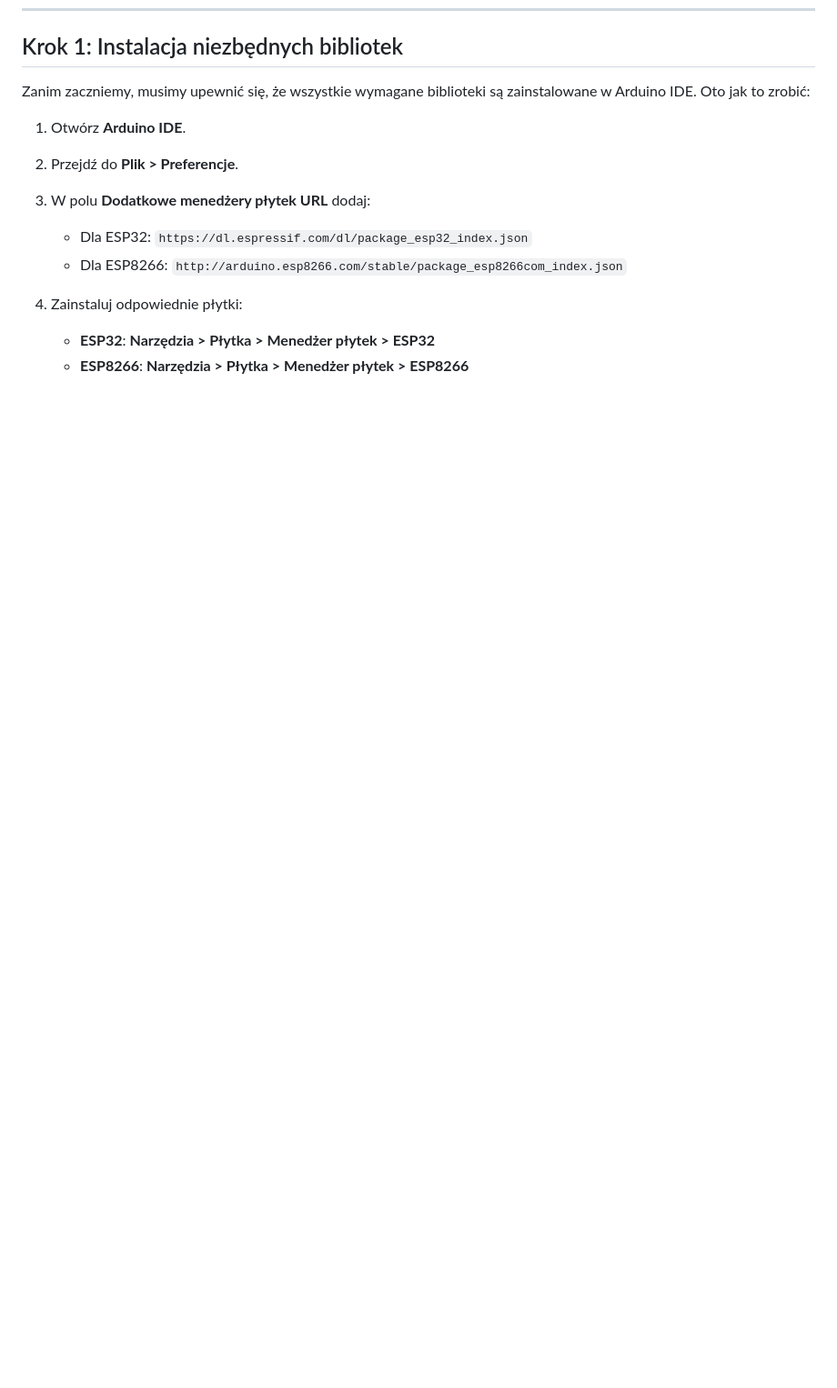
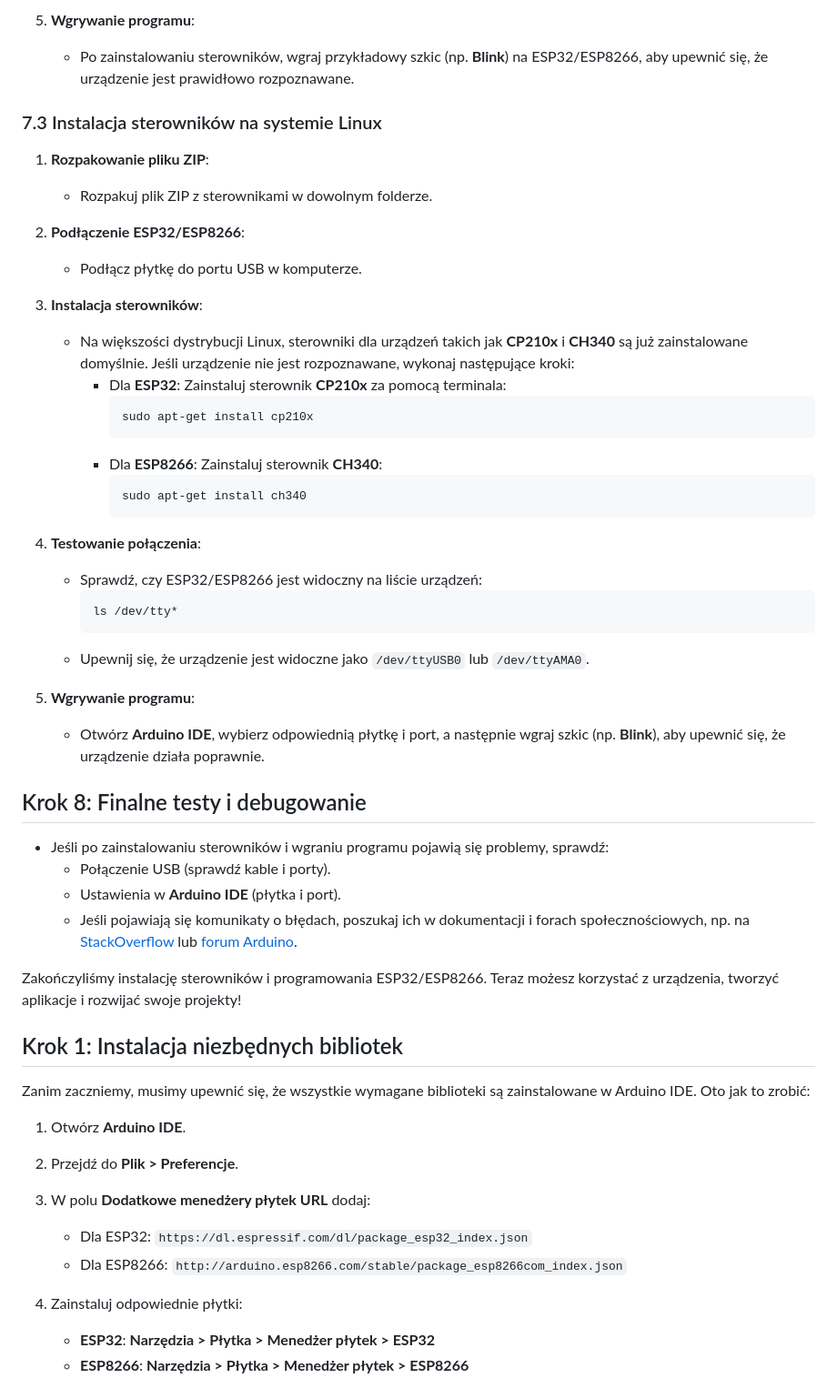
Before and after one commit to Qbaa134/E-Network-Scanner, a Markdown page: README.md, the part around one of its changes. Shown at 91% size. GitHub-like rendering; blank space fills up the shorter version.

````diff
--- a/README.md
+++ b/README.md
@@ -3,3 +50,43 @@
+5. **Wgrywanie programu**:
+   - Po zainstalowaniu sterowników, wgraj przykładowy szkic (np. **Blink**) na ESP32/ESP8266, aby upewnić się, że urządzenie jest prawidłowo rozpoznawane.
+
+### 7.3 Instalacja sterowników na systemie Linux
+
+1. **Rozpakowanie pliku ZIP**:
+   - Rozpakuj plik ZIP z sterownikami w dowolnym folderze.
+
+2. **Podłączenie ESP32/ESP8266**:
+   - Podłącz płytkę do portu USB w komputerze.
+
+3. **Instalacja sterowników**:
+   - Na większości dystrybucji Linux, sterowniki dla urządzeń takich jak **CP210x** i **CH340** są już zainstalowane domyślnie. Jeśli urządzenie nie jest rozpoznawane, wykonaj następujące kroki:
+     - Dla **ESP32**: Zainstaluj sterownik **CP210x** za pomocą terminala:
+       ```bash
+       sudo apt-get install cp210x
+       ```
+     - Dla **ESP8266**: Zainstaluj sterownik **CH340**:
+       ```bash
+       sudo apt-get install ch340
+       ```
+
+4. **Testowanie połączenia**:
+   - Sprawdź, czy ESP32/ESP8266 jest widoczny na liście urządzeń:
+     ```bash
+     ls /dev/tty*
+     ```
+   - Upewnij się, że urządzenie jest widoczne jako `/dev/ttyUSB0` lub `/dev/ttyAMA0`.
+
+5. **Wgrywanie programu**:
+   - Otwórz **Arduino IDE**, wybierz odpowiednią płytkę i port, a następnie wgraj szkic (np. **Blink**), aby upewnić się, że urządzenie działa poprawnie.
+
+## Krok 8: Finalne testy i debugowanie
+
+- Jeśli po zainstalowaniu sterowników i wgraniu programu pojawią się problemy, sprawdź:
+  - Połączenie USB (sprawdź kable i porty).
+  - Ustawienia w **Arduino IDE** (płytka i port).
+  - Jeśli pojawiają się komunikaty o błędach, poszukaj ich w dokumentacji i forach społecznościowych, np. na [StackOverflow](https://stackoverflow.com/) lub [forum Arduino](https://forum.arduino.cc/).
+
+Zakończyliśmy instalację sterowników i programowania ESP32/ESP8266. Teraz możesz korzystać z urządzenia, tworzyć aplikacje i rozwijać swoje projekty!
 ## Krok 1: Instalacja niezbędnych bibliotek
 
 Zanim zaczniemy, musimy upewnić się, że wszystkie wymagane biblioteki są zainstalowane w Arduino IDE. Oto jak to zrobić:
````
Also changed, not shown: other parts of README.md (+47 -0 lines).
